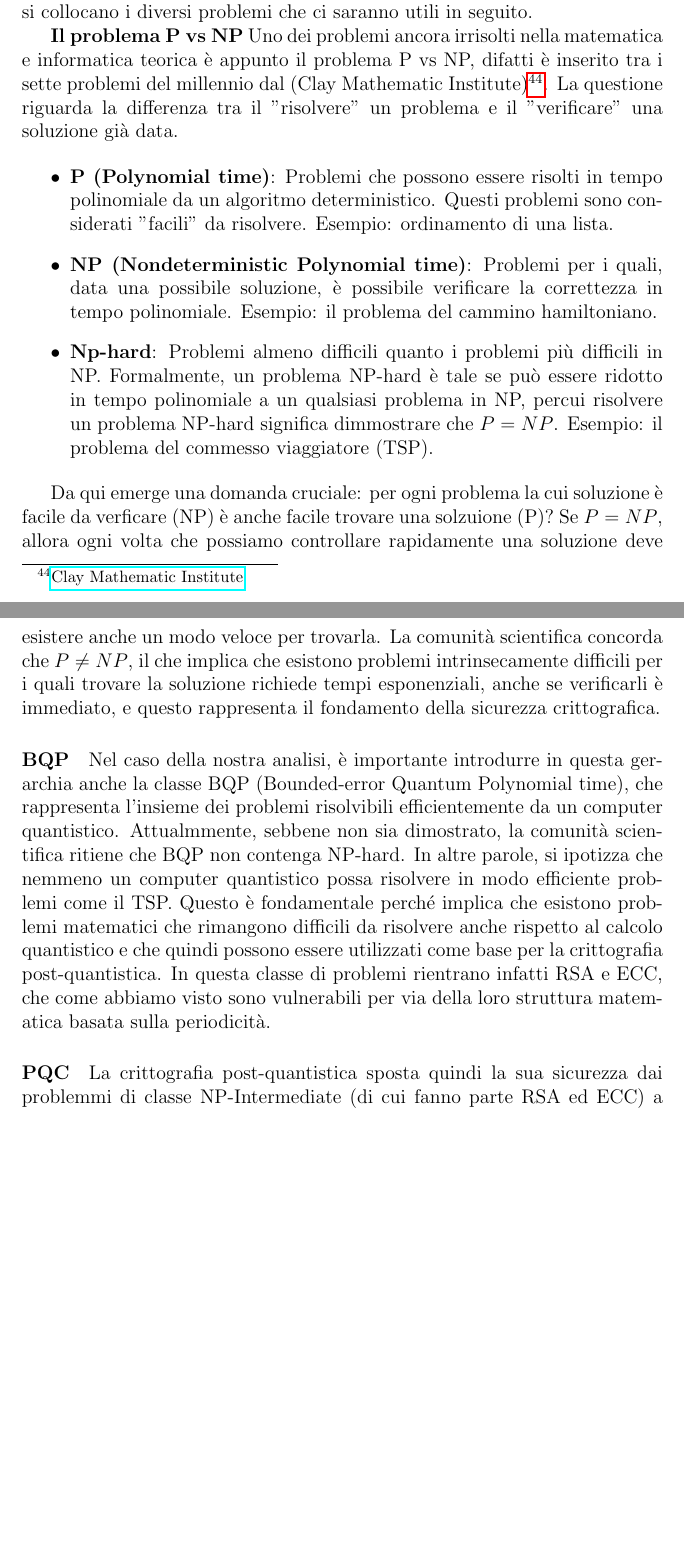
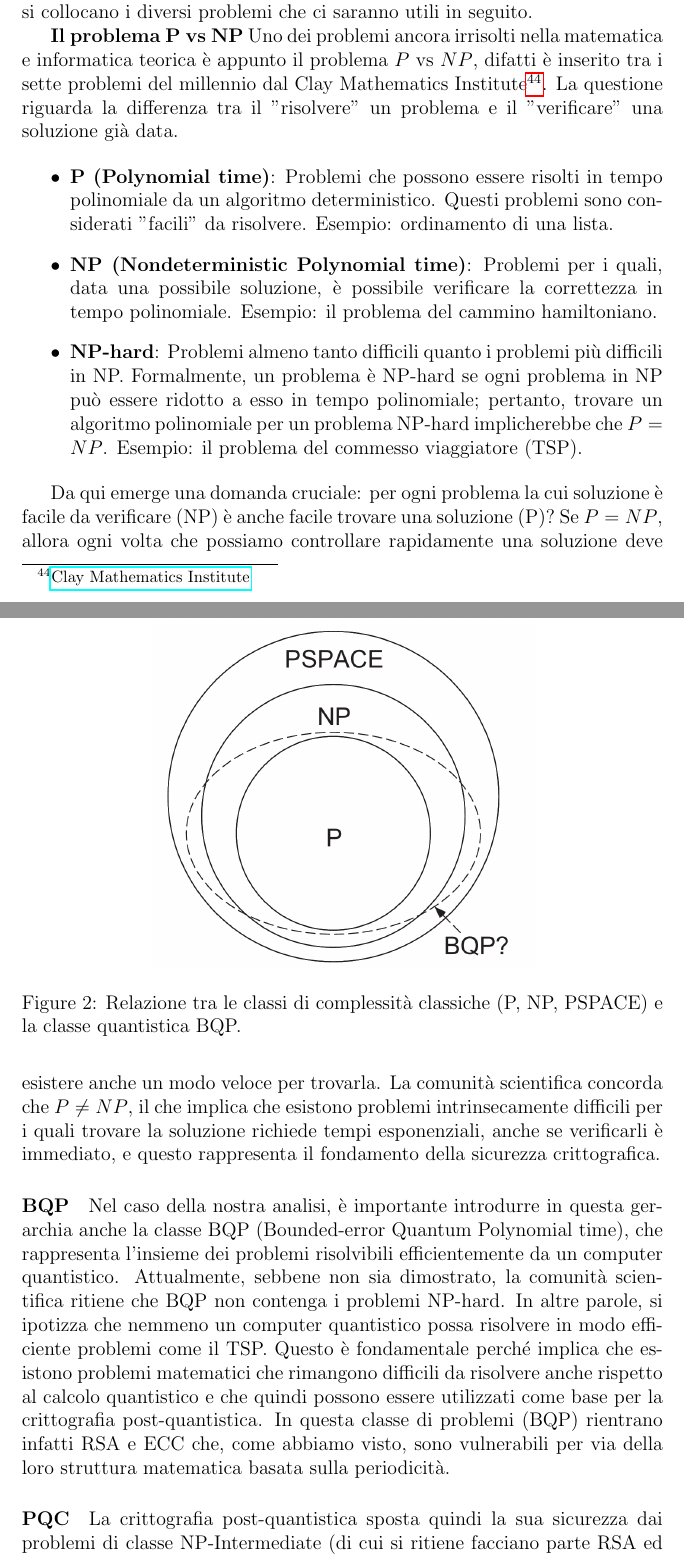
Before and after one commit to OlivieriMichele/Post-Quantum-Cryptography, a LaTeX document (relazione.tex, which reads capitolo5.tex): two parts of pages 26 and 27 of 39 before the commit and two parts of pages 26 and 27 of 40 after it, joined at a grey line, cut so that both start at the same text, the shorter picture padded with empty space. Compiled offline with pdfLaTeX.

Commit message:
fix cap5

```diff
--- a/capitolo5.tex
+++ b/capitolo5.tex
@@ -9,24 +9,31 @@ Prima però servirà un ultimo preambolo, visto che abbiamo compreso che l'inter
 Per comprendere perché la crittografia post-quantistica rappresenta una soluzione efficace, introduciamo la gerarchia delle classi di complessità computazionale per capire dove si collocano i diversi problemi che ci saranno utili in seguito.
 
 \textbf{Il problema P vs NP}
-Uno dei problemi ancora irrisolti nella matematica e informatica teorica è appunto il problema P vs NP, difatti è inserito tra i sette problemi del millennio dal (Clay Mathematic Institute)\footnote{\href{https://www.claymath.org/millennium/p-vs-np/}{Clay Mathematic Institute}}.
+Uno dei problemi ancora irrisolti nella matematica e informatica teorica è appunto il problema $P$ vs $NP$, difatti è inserito tra i sette problemi del millennio dal Clay Mathematics Institute\footnote{\href{https://www.claymath.org/millennium/p-vs-np/}{Clay Mathematics Institute}}.
 La questione riguarda la differenza tra il "risolvere" un problema e il "verificare" una soluzione già data.
 
 \begin{itemize}
     \item \textbf{P (Polynomial time)}: Problemi che possono essere risolti in tempo polinomiale da un algoritmo deterministico. Questi problemi sono considerati "facili" da risolvere. Esempio: ordinamento di una lista.
     \item \textbf{NP (Nondeterministic Polynomial time)}: Problemi per i quali, data una possibile soluzione, è possibile verificare la correttezza in tempo polinomiale. Esempio: il problema del cammino hamiltoniano.
-    \item \textbf{Np-hard}: Problemi almeno difficili quanto i problemi più difficili in NP. Formalmente, un problema NP-hard è tale se può essere ridotto in tempo polinomiale a un qualsiasi problema in NP, percui risolvere un problema NP-hard significa dimmostrare che $P = NP$. Esempio: il problema del commesso viaggiatore (TSP).
+    \item \textbf{NP-hard}: Problemi almeno tanto difficili quanto i problemi più difficili in NP. Formalmente, un problema è NP-hard se ogni problema in NP può essere ridotto a esso in tempo polinomiale; pertanto, trovare un algoritmo polinomiale per un problema NP-hard implicherebbe che $P = NP$. Esempio: il problema del commesso viaggiatore (TSP).
 \end{itemize}
 
-Da qui emerge una domanda cruciale: per ogni problema la cui soluzione è facile da verficare (NP) è anche facile trovare una solzuione (P)? Se $P = NP$, allora ogni volta che possiamo controllare rapidamente una soluzione deve esistere anche un modo veloce per trovarla. La comunità scientifica concorda che $P \neq NP$, il che implica che esistono problemi intrinsecamente difficili per i quali trovare la soluzione richiede tempi esponenziali, anche se verificarli è immediato, e questo rappresenta il fondamento della sicurezza crittografica.
+\begin{figure}[htbp]
+    \centering
+    \includegraphics[width=0.6\textwidth]{./images/bqp_graph.png}
+    \caption{Relazione tra le classi di complessità classiche (P, NP, PSPACE) e la classe quantistica BQP.}
+    \label{fig:gerarchia_complessità}
+\end{figure}
+
+Da qui emerge una domanda cruciale: per ogni problema la cui soluzione è facile da verificare (NP) è anche facile trovare una soluzione (P)? Se $P = NP$, allora ogni volta che possiamo controllare rapidamente una soluzione deve esistere anche un modo veloce per trovarla. La comunità scientifica concorda che $P \neq NP$, il che implica che esistono problemi intrinsecamente difficili per i quali trovare la soluzione richiede tempi esponenziali, anche se verificarli è immediato, e questo rappresenta il fondamento della sicurezza crittografica.
 
 \paragraph{BQP}
 Nel caso della nostra analisi, è importante introdurre in questa gerarchia anche la classe BQP (Bounded-error Quantum Polynomial time), che rappresenta l'insieme dei problemi risolvibili efficientemente da un computer quantistico.
-Attualmmente, sebbene non sia dimostrato, la comunità scientifica ritiene che BQP non contenga NP-hard. In altre parole, si ipotizza che nemmeno un computer quantistico possa risolvere in modo efficiente problemi come il TSP. Questo è fondamentale perché implica che esistono problemi matematici che rimangono difficili da risolvere anche rispetto al calcolo quantistico e che quindi possono essere utilizzati come base per la crittografia post-quantistica.
-In questa classe di problemi rientrano infatti RSA e ECC, che come abbiamo visto sono vulnerabili per via della loro struttura matematica basata sulla periodicità.
+Attualmente, sebbene non sia dimostrato, la comunità scientifica ritiene che BQP non contenga i problemi NP-hard. In altre parole, si ipotizza che nemmeno un computer quantistico possa risolvere in modo efficiente problemi come il TSP. Questo è fondamentale perché implica che esistono problemi matematici che rimangono difficili da risolvere anche rispetto al calcolo quantistico e che quindi possono essere utilizzati come base per la crittografia post-quantistica.
+In questa classe di problemi (BQP) rientrano infatti RSA e ECC che, come abbiamo visto, sono vulnerabili per via della loro struttura matematica basata sulla periodicità.
 
 \paragraph{PQC}
-La crittografia post-quantistica sposta quindi la sua sicurezza dai problemmi di classe NP-Intermediate (di cui fanno parte RSA ed ECC) a nuove famiglie matematiche che, allo stato attuale della ricerca, non presentano vulnerabilità esponenziali quantistiche, in particolare motli di questi sono legati a problemi NP-hard.
+La crittografia post-quantistica sposta quindi la sua sicurezza dai problemi di classe NP-Intermediate (di cui si ritiene facciano parte RSA ed ECC) a nuove famiglie matematiche che, allo stato attuale della ricerca, non presentano vulnerabilità esponenziali quantistiche; in particolare, molti di questi schemi sono legati a varianti di problemi NP-hard.
 
 \subsection{Lattice-baces}
 
```
Also changed, not shown: capitolo3.tex (+1 -1 lines), images/bqp_graph.png (added), relazione.pdf.
